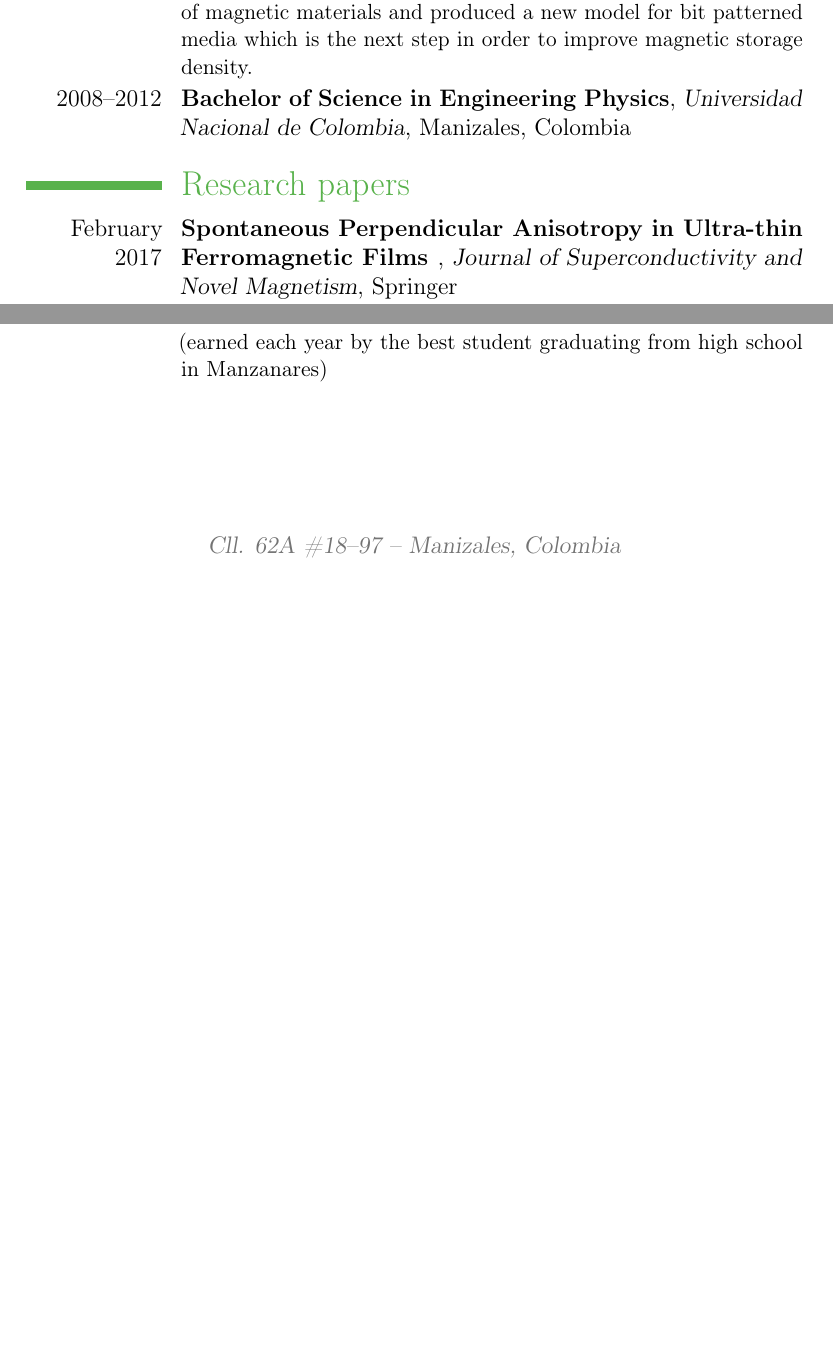
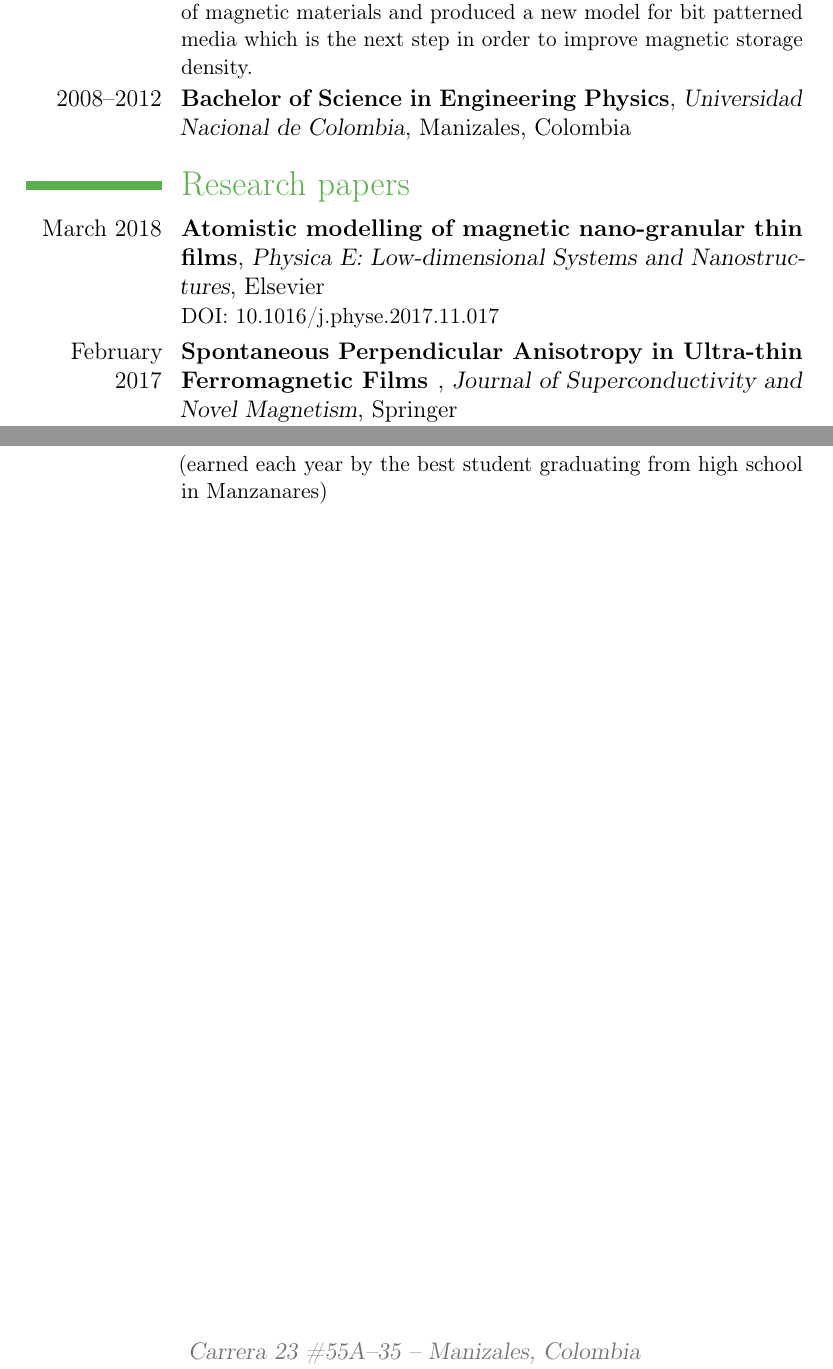
Before and after one commit to odarbelaeze/resume, a LaTeX CV (modernCV.tex): two parts of pages 1 and 7 of 7 before the commit and two parts of pages 1 and 8 of 8 after it, joined at a grey line, cut so that both start at the same text, the shorter picture padded with empty space. Compiled offline with pdfLaTeX.

Commit message:
UPdate articles

```diff
--- a/modernCV.tex
+++ b/modernCV.tex
@@ -27,10 +27,10 @@
 % optional
 % \address{street and number}{postcode city}
 % '\\' adds a line break
-\address{Cll. 62A  \#18--97}{Manizales, Colombia}
+\address{Carrera 23  \#55A--35}{Manizales, Colombia}
 
 % optional
-\phone{+57(6) 890 6069}
+% \phone{+57(6) 890 6069}
 % optional
 \mobile{+57(313) 712 5660}
 % optional
@@ -94,6 +94,13 @@
 
 
 \section{Research~papers}
+
+\cventry{March 2018}
+        {Atomistic modelling of magnetic nano-granular thin films}
+        {Physica E:\@ Low-dimensional Systems and Nanostructures}
+        {Elsevier}
+        {}
+        {DOI:\@ \href{https://doi.org/10.1016/j.physe.2017.11.017}{10.1016/j.physe.2017.11.017}}
 
 \cventry{February 2017}
         {%
```
